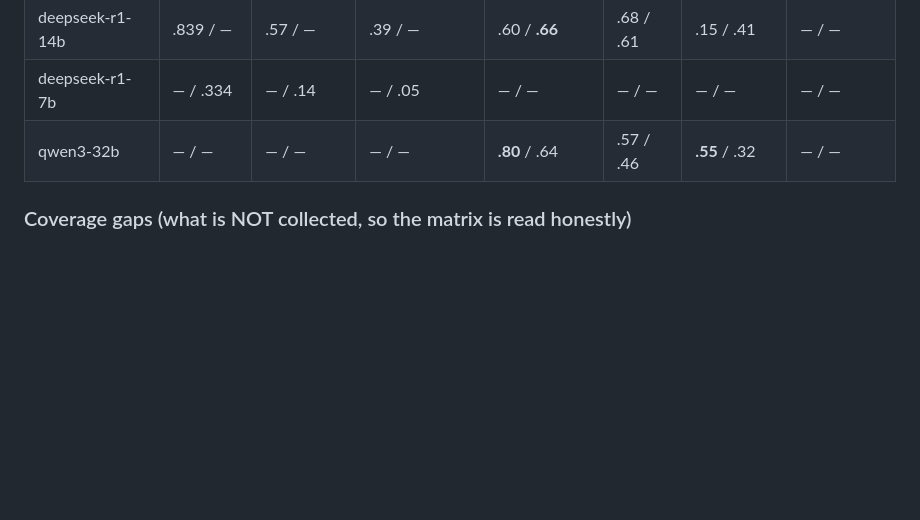
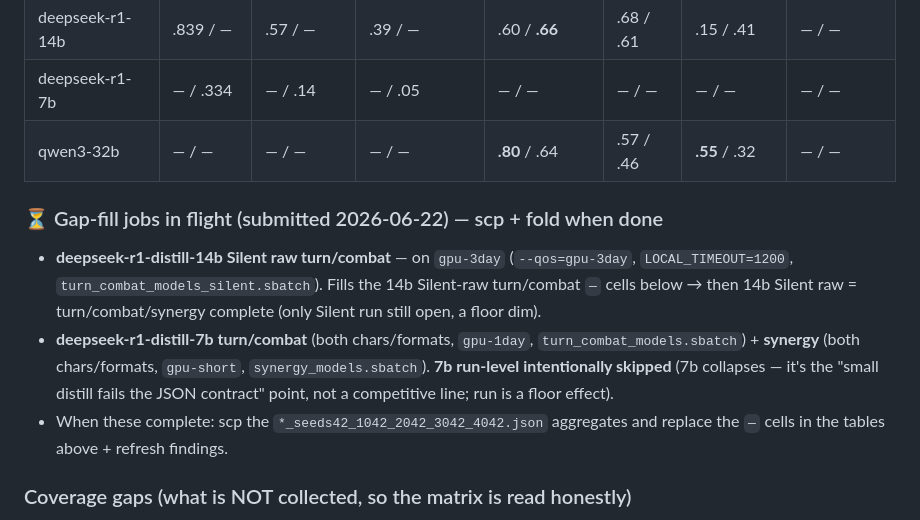
Before and after one commit to shoyammishra/slay-the-spire-bench, a Markdown page: docs/experiment_log.md, the part around the change. Drawn GitHub-style; blank space fills up the shorter version.

Commit message:
docs: note in-flight DeepSeek gap-fill jobs (14b Silent-raw turn/combat; 7b turn/combat+synergy)
7b run-level intentionally skipped (collapses). When jobs finish: scp aggregates,
fold into experiment_log/findings/CLAUDE.md, replace the — cells.

Co-Authored-By: Claude Opus 4.8 <noreply@anthropic.com>

```diff
--- a/docs/experiment_log.md
+++ b/docs/experiment_log.md
@@ -33,6 +33,18 @@ partial; see "Coverage gaps" below).
 | deepseek-r1-14b | .839 / — | .57 / — | .39 / — | .60 / **.66** | .68 / .61 | .15 / .41 | — / — |
 | deepseek-r1-7b | — / .334 | — / .14 | — / .05 | — / — | — / — | — / — | — / — |
 | qwen3-32b | — / — | — / — | — / — | **.80** / .64 | .57 / .46 | **.55** / .32 | — / — |
+
+### ⏳ Gap-fill jobs in flight (submitted 2026-06-22) — scp + fold when done
+- **deepseek-r1-distill-14b Silent raw turn/combat** — on `gpu-3day` (`--qos=gpu-3day`,
+  `LOCAL_TIMEOUT=1200`, `turn_combat_models_silent.sbatch`). Fills the 14b Silent-raw
+  turn/combat `—` cells below → then 14b Silent raw = turn/combat/synergy complete (only Silent
+  run still open, a floor dim).
+- **deepseek-r1-distill-7b turn/combat** (both chars/formats, `gpu-1day`,
+  `turn_combat_models.sbatch`) + **synergy** (both chars/formats, `gpu-short`,
+  `synergy_models.sbatch`). **7b run-level intentionally skipped** (7b collapses — it's the
+  "small distill fails the JSON contract" point, not a competitive line; run is a floor effect).
+- When these complete: scp the `*_seeds42_1042_2042_3042_4042.json` aggregates and replace the
+  `—` cells in the tables above + refresh findings.
 
 ### Coverage gaps (what is NOT collected, so the matrix is read honestly)
 - **qwen3-32b: synergy only** (turn/combat/run all null). It's a synergy data point — but the
```
Also changed, not shown: CLAUDE.md (+2 -0 lines).
